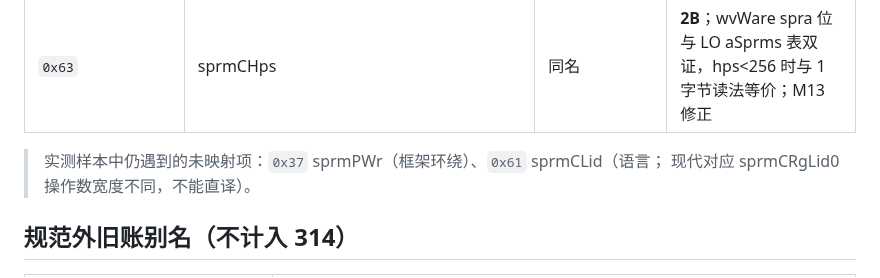
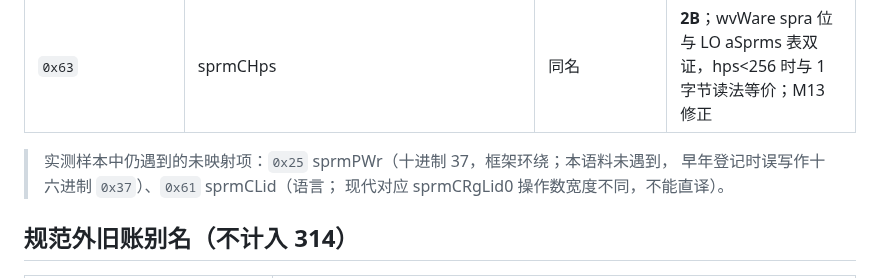
Before and after one commit to congduan/doccraft, a Markdown page: docs/SPRM-COVERAGE.md, the part around the change. Rendered like a GitHub page.

Commit message:
docs: fix sprmPWr radix in legacy sprm notes
sprmPWr is decimal 37 = 0x25; the earlier note wrote 0x37 (decimal 55,
an unnamed/noop opcode in the wvWare and LibreOffice v6 tables) which
the corpus never hits. Found in the M13 independent review; no code
impact.

Co-Authored-By: Claude Code <noreply@anthropic.com>

```diff
--- a/docs/SPRM-COVERAGE.md
+++ b/docs/SPRM-COVERAGE.md
@@ -389,7 +389,8 @@ M6 的 RC4 解密和加密类型检测状态记录在 `DESIGN.md` §6.8；它们
 | `0x62` | sprmCIco | 同名 | 1B |
 | `0x63` | sprmCHps | 同名 | **2B**；wvWare spra 位与 LO aSprms 表双证，hps<256 时与 1 字节读法等价；M13 修正 |
 
-> 实测样本中仍遇到的未映射项：`0x37` sprmPWr（框架环绕）、`0x61` sprmCLid（语言；
+> 实测样本中仍遇到的未映射项：`0x25` sprmPWr（十进制 37，框架环绕；本语料未遇到，
+> 早年登记时误写作十六进制 `0x37`）、`0x61` sprmCLid（语言；
 > 现代对应 sprmCRgLid0 操作数宽度不同，不能直译）。
 
 ## 规范外旧账别名（不计入 314）
```
Also changed, not shown: docs/KNOWN-SIMPLIFICATIONS.md (+1 -1 lines).
